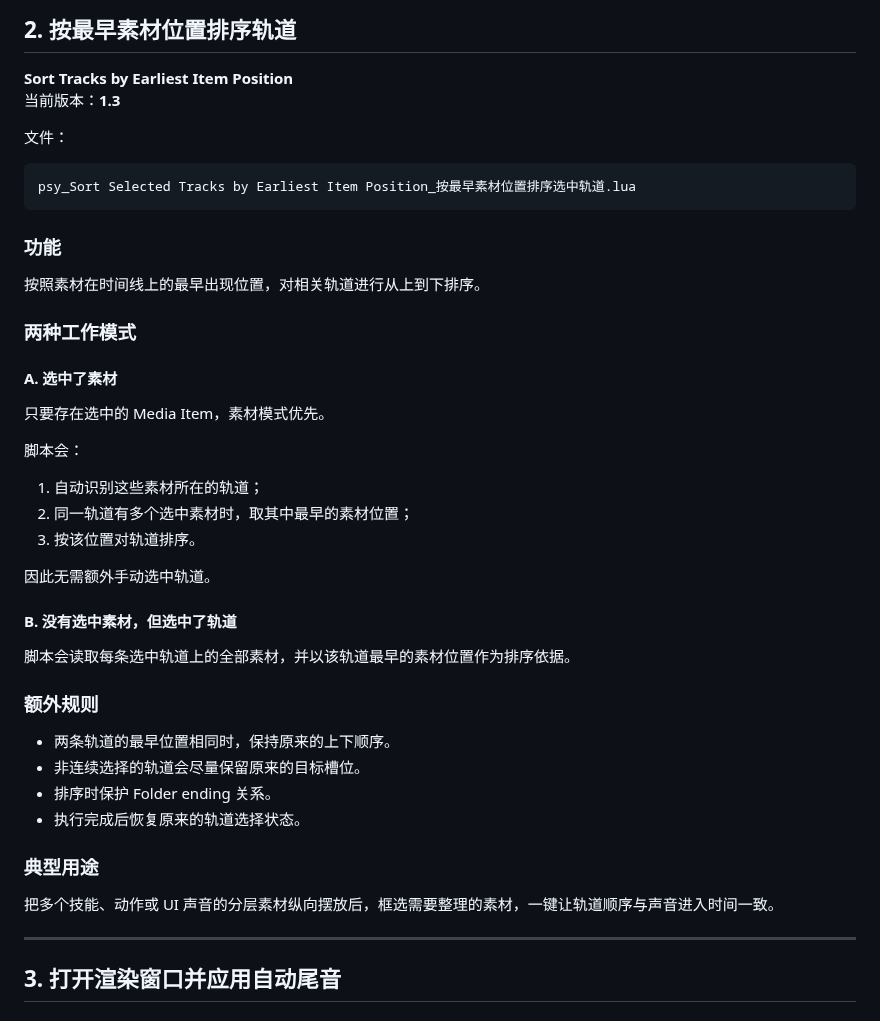
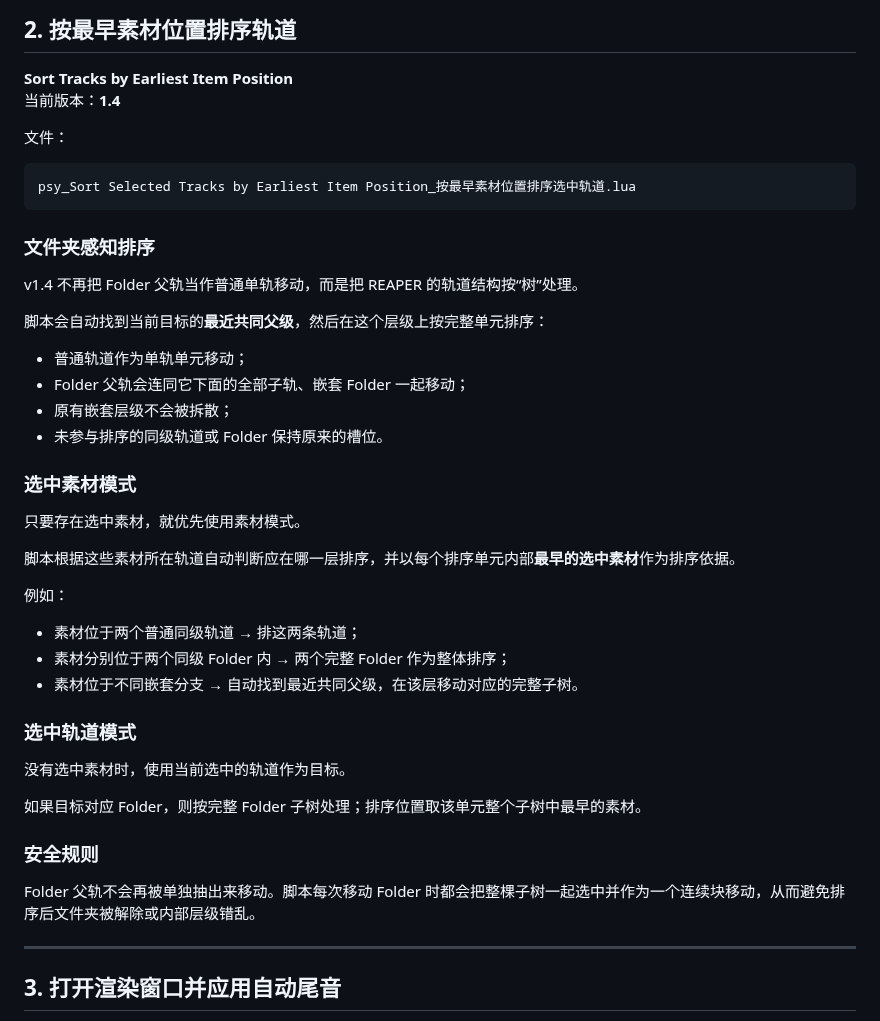
Before and after one commit to Psysia/PsyReaSFX, a Markdown page: docs/ReaScripts_Guide_zh-CN.md, the part around the change. GitHub-like rendering.

Commit message:
更新文件夹感知排序 v1.4 说明

````diff
--- a/docs/ReaScripts_Guide_zh-CN.md
+++ b/docs/ReaScripts_Guide_zh-CN.md
@@ -98,7 +98,7 @@ psy_Create Folder Region and Render Matrix_创建文件夹区域与渲染矩阵.
 ## 2. 按最早素材位置排序轨道
 
 **Sort Tracks by Earliest Item Position**
-当前版本：**1.3**
+当前版本：**1.4**
 
 文件：
 
@@ -106,38 +106,38 @@ psy_Create Folder Region and Render Matrix_创建文件夹区域与渲染矩阵.
 psy_Sort Selected Tracks by Earliest Item Position_按最早素材位置排序选中轨道.lua
 ```
 
-### 功能
+### 文件夹感知排序
 
-按照素材在时间线上的最早出现位置，对相关轨道进行从上到下排序。
+v1.4 不再把 Folder 父轨当作普通单轨移动，而是把 REAPER 的轨道结构按“树”处理。
 
-### 两种工作模式
+脚本会自动找到当前目标的**最近共同父级**，然后在这个层级上按完整单元排序：
 
-#### A. 选中了素材
+- 普通轨道作为单轨单元移动；
+- Folder 父轨会连同它下面的全部子轨、嵌套 Folder 一起移动；
+- 原有嵌套层级不会被拆散；
+- 未参与排序的同级轨道或 Folder 保持原来的槽位。
 
-只要存在选中的 Media Item，素材模式优先。
+### 选中素材模式
 
-脚本会：
+只要存在选中素材，就优先使用素材模式。
 
-1. 自动识别这些素材所在的轨道；
-2. 同一轨道有多个选中素材时，取其中最早的素材位置；
-3. 按该位置对轨道排序。
+脚本根据这些素材所在轨道自动判断应在哪一层排序，并以每个排序单元内部**最早的选中素材**作为排序依据。
 
-因此无需额外手动选中轨道。
+例如：
 
-#### B. 没有选中素材，但选中了轨道
+- 素材位于两个普通同级轨道 → 排这两条轨道；
+- 素材分别位于两个同级 Folder 内 → 两个完整 Folder 作为整体排序；
+- 素材位于不同嵌套分支 → 自动找到最近共同父级，在该层移动对应的完整子树。
 
-脚本会读取每条选中轨道上的全部素材，并以该轨道最早的素材位置作为排序依据。
+### 选中轨道模式
 
-### 额外规则
+没有选中素材时，使用当前选中的轨道作为目标。
 
-- 两条轨道的最早位置相同时，保持原来的上下顺序。
-- 非连续选择的轨道会尽量保留原来的目标槽位。
-- 排序时保护 Folder ending 关系。
-- 执行完成后恢复原来的轨道选择状态。
+如果目标对应 Folder，则按完整 Folder 子树处理；排序位置取该单元整个子树中最早的素材。
 
-### 典型用途
+### 安全规则
 
-把多个技能、动作或 UI 声音的分层素材纵向摆放后，框选需要整理的素材，一键让轨道顺序与声音进入时间一致。
+Folder 父轨不会再被单独抽出来移动。脚本每次移动 Folder 时都会把整棵子树一起选中并作为一个连续块移动，从而避免排序后文件夹被解除或内部层级错乱。
 
 ---
 
````
